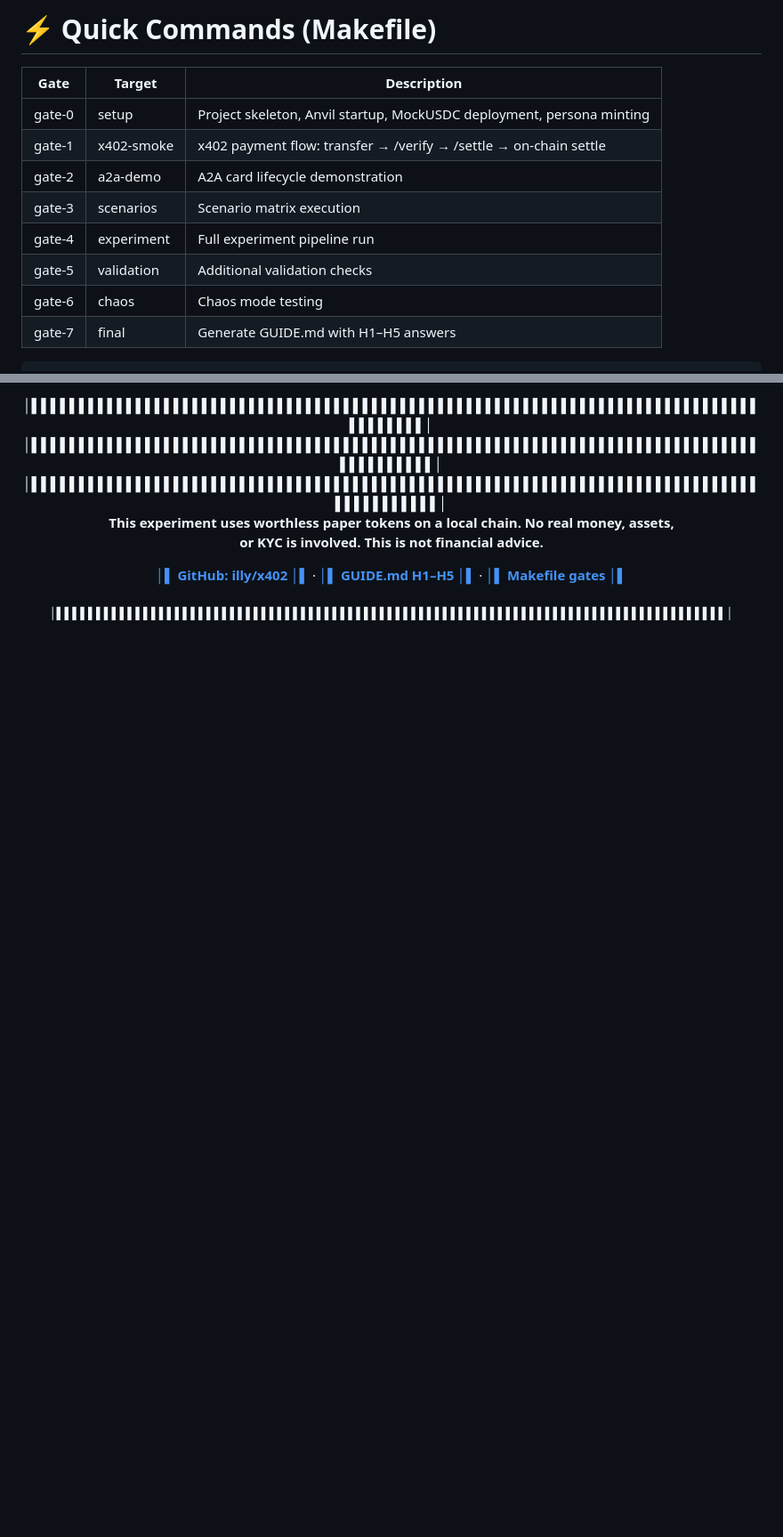
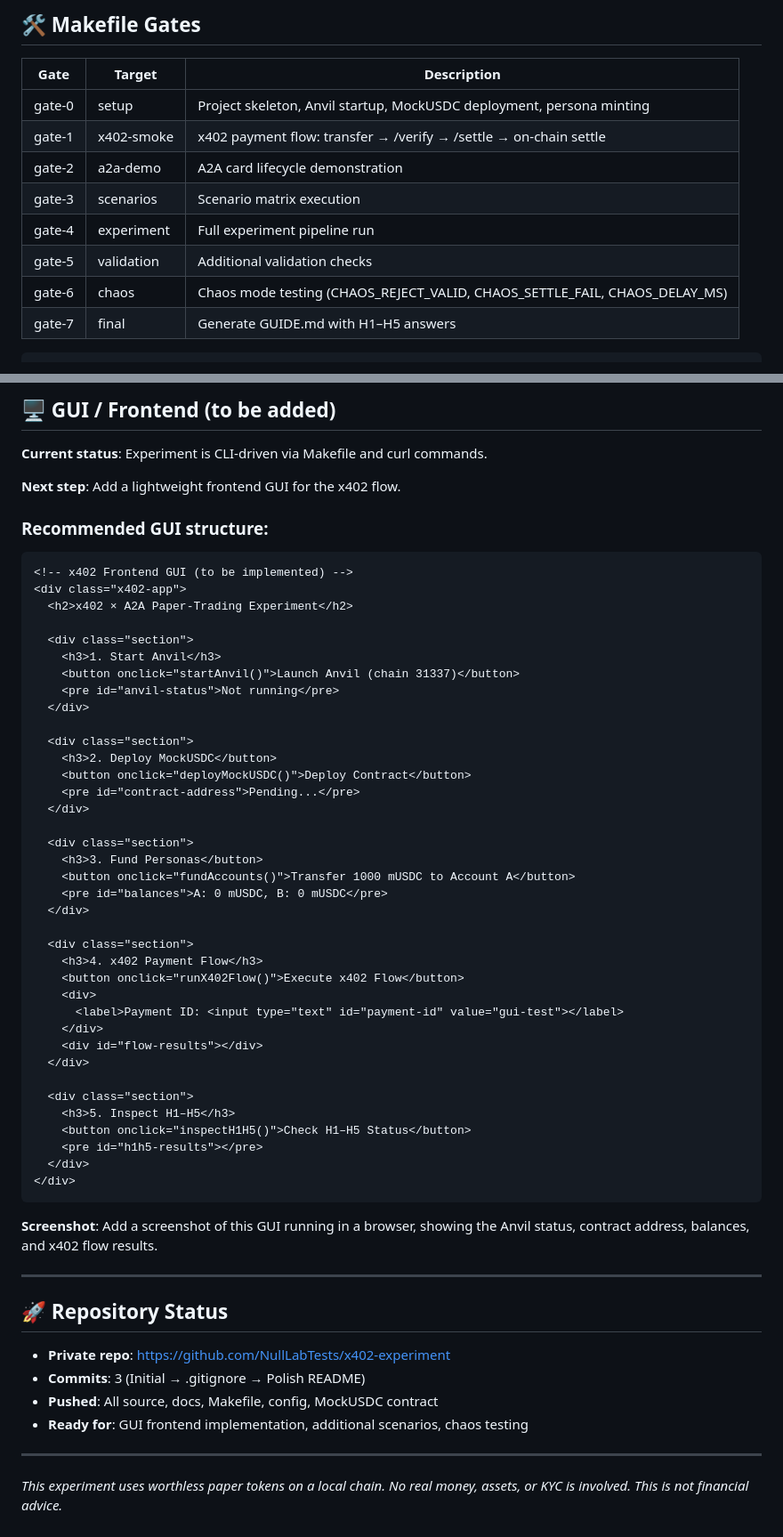
Before and after one commit to NullLabTests/x402-experiment, a Markdown page: README.md, 2 parts joined by grey strips. Shown at 89% size. Drawn GitHub-style; blank space fills up the shorter version.

Commit message:
Polish README: remove box-drawing chars, add clean formatting, GUI section placeholder

````diff
--- a/README.md
+++ b/README.md
@@ -112,5 +96,5 @@ curl http://127.0.0.1:8000/verify
 
-# ⚡ Quick Commands (Makefile)
+## 🛠️ Makefile Gates
 
 | Gate | Target | Description |
 |------|--------|-------------|
@@ -120,7 +104,7 @@ curl http://127.0.0.1:8000/verify
 | gate-3 | scenarios | Scenario matrix execution |
 | gate-4 | experiment | Full experiment pipeline run |
 | gate-5 | validation | Additional validation checks |
-| gate-6 | chaos | Chaos mode testing |
+| gate-6 | chaos | Chaos mode testing (CHAOS_REJECT_VALID, CHAOS_SETTLE_FAIL, CHAOS_DELAY_MS) |
 | gate-7 | final | Generate GUIDE.md with H1–H5 answers |
 
 ```bash
@@ -182,22 +166,63 @@ SOFTWARE.
 
-<p align="center">
-  <b>│▌▌▌▌▌▌▌▌▌▌▌▌▌▌▌▌▌▌▌▌▌▌▌▌▌▌▌▌▌▌▌▌▌▌▌▌▌▌▌▌▌▌▌▌▌▌▌▌▌▌▌▌▌▌▌▌▌▌▌▌▌▌▌▌▌▌▌▌▌▌▌▌▌▌▌▌▌▌▌▌▌▌▌▌▌│</b>
-  <br>
-  <b>│▌▌▌▌▌▌▌▌▌▌▌▌▌▌▌▌▌▌▌▌▌▌▌▌▌▌▌▌▌▌▌▌▌▌▌▌▌▌▌▌▌▌▌▌▌▌▌▌▌▌▌▌▌▌▌▌▌▌▌▌▌▌▌▌▌▌▌▌▌▌▌▌▌▌▌▌▌▌▌▌▌▌▌▌▌▌▌│</b>
-  <br>
-  <b>│▌▌▌▌▌▌▌▌▌▌▌▌▌▌▌▌▌▌▌▌▌▌▌▌▌▌▌▌▌▌▌▌▌▌▌▌▌▌▌▌▌▌▌▌▌▌▌▌▌▌▌▌▌▌▌▌▌▌▌▌▌▌▌▌▌▌▌▌▌▌▌▌▌▌▌▌▌▌▌▌▌▌▌▌▌▌▌▌│</b>
-  <br>
-  <b>This experiment uses worthless paper tokens on a local chain. No real money, assets,</b>
-  <br>
-  <b>or KYC is involved. This is not financial advice.</b>
-</p>
+## 🖥️ GUI / Frontend (to be added)
 
-<p align="center">
-  <a href="https://github.com/illy/x402"><b>│▌ GitHub: illy/x402 │▌</b></a> ·
-  <a href="GUIDE.md"><b>│▌ GUIDE.md H1–H5 │▌</b></a> ·
-  <a href="Makefile"><b>│▌ Makefile gates │▌</b></a>
-</p>
+**Current status**: Experiment is CLI-driven via Makefile and curl commands.
 
-<p align="center">
-  <sub>│▌▌▌▌▌▌▌▌▌▌▌▌▌▌▌▌▌▌▌▌▌▌▌▌▌▌▌▌▌▌▌▌▌▌▌▌▌▌▌▌▌▌▌▌▌▌▌▌▌▌▌▌▌▌▌▌▌▌▌▌▌▌▌▌▌▌▌▌▌▌▌▌▌▌▌▌▌▌▌▌▌▌▌▌▌│</sub>
-</p>
+**Next step**: Add a lightweight frontend GUI for the x402 flow.
+
+### Recommended GUI structure:
+
+```html
+<!-- x402 Frontend GUI (to be implemented) -->
+<div class="x402-app">
+  <h2>x402 × A2A Paper-Trading Experiment</h2>
+
+  <div class="section">
+    <h3>1. Start Anvil</h3>
+    <button onclick="startAnvil()">Launch Anvil (chain 31337)</button>
+    <pre id="anvil-status">Not running</pre>
+  </div>
+
+  <div class="section">
+    <h3>2. Deploy MockUSDC</button>
+    <button onclick="deployMockUSDC()">Deploy Contract</button>
+    <pre id="contract-address">Pending...</pre>
+  </div>
+
+  <div class="section">
+    <h3>3. Fund Personas</button>
+    <button onclick="fundAccounts()">Transfer 1000 mUSDC to Account A</button>
+    <pre id="balances">A: 0 mUSDC, B: 0 mUSDC</pre>
+  </div>
+
+  <div class="section">
+    <h3>4. x402 Payment Flow</h3>
+    <button onclick="runX402Flow()">Execute x402 Flow</button>
+    <div>
+      <label>Payment ID: <input type="text" id="payment-id" value="gui-test"></label>
+    </div>
+    <div id="flow-results"></div>
+  </div>
+
+  <div class="section">
+    <h3>5. Inspect H1–H5</h3>
+    <button onclick="inspectH1H5()">Check H1–H5 Status</button>
+    <pre id="h1h5-results"></pre>
+  </div>
+</div>
+```
+
+**Screenshot**: Add a screenshot of this GUI running in a browser, showing the Anvil status, contract address, balances, and x402 flow results.
+
+---
+
+## 🚀 Repository Status
+
+- **Private repo**: https://github.com/NullLabTests/x402-experiment
+- **Commits**: 3 (Initial → .gitignore → Polish README)
+- **Pushed**: All source, docs, Makefile, config, MockUSDC contract
+- **Ready for**: GUI frontend implementation, additional scenarios, chaos testing
+
+---
+
+*This experiment uses worthless paper tokens on a local chain. No real money, assets, or KYC is involved. This is not financial advice.*
````
Also changed, not shown: other parts of README.md (+36 -52 lines).
